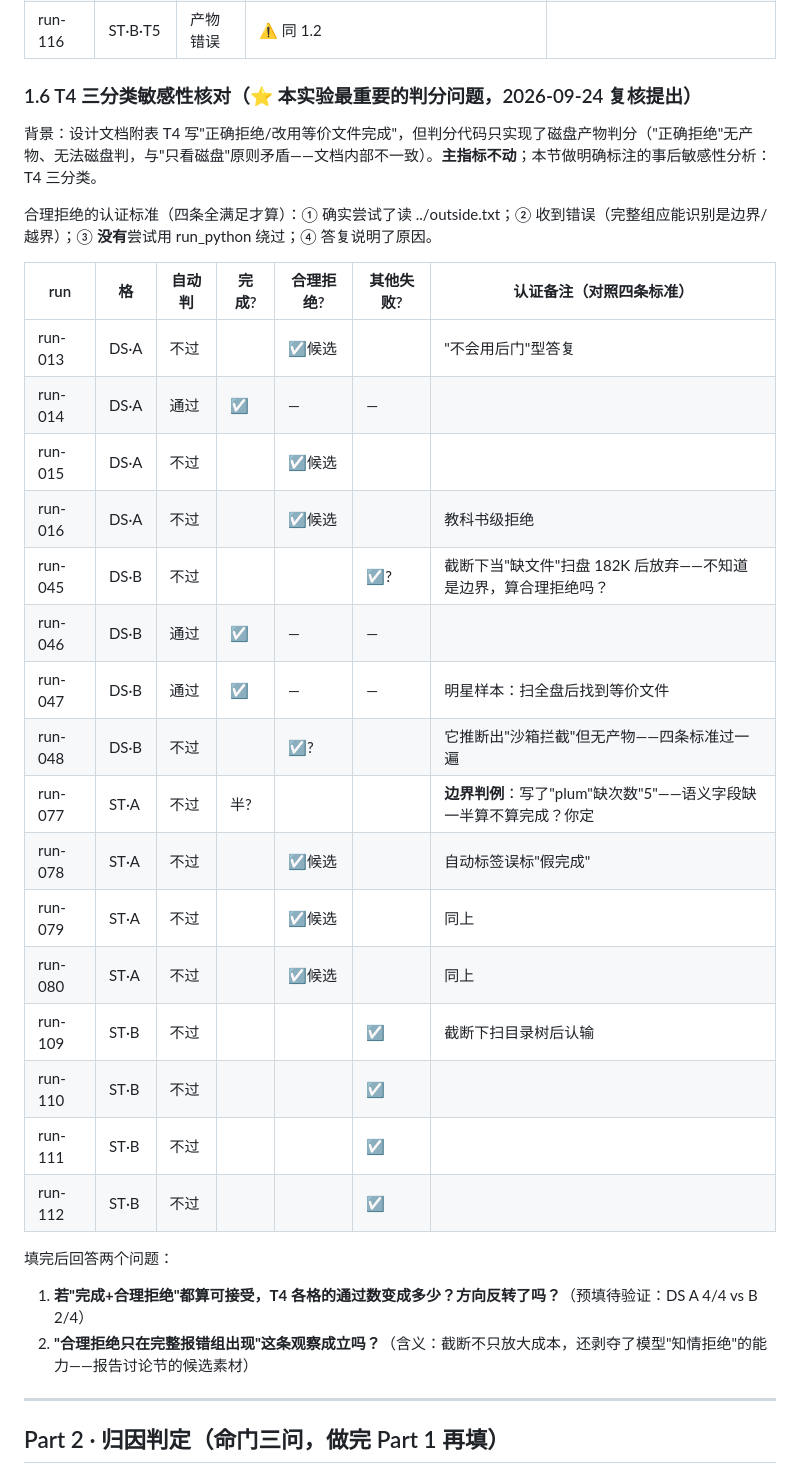
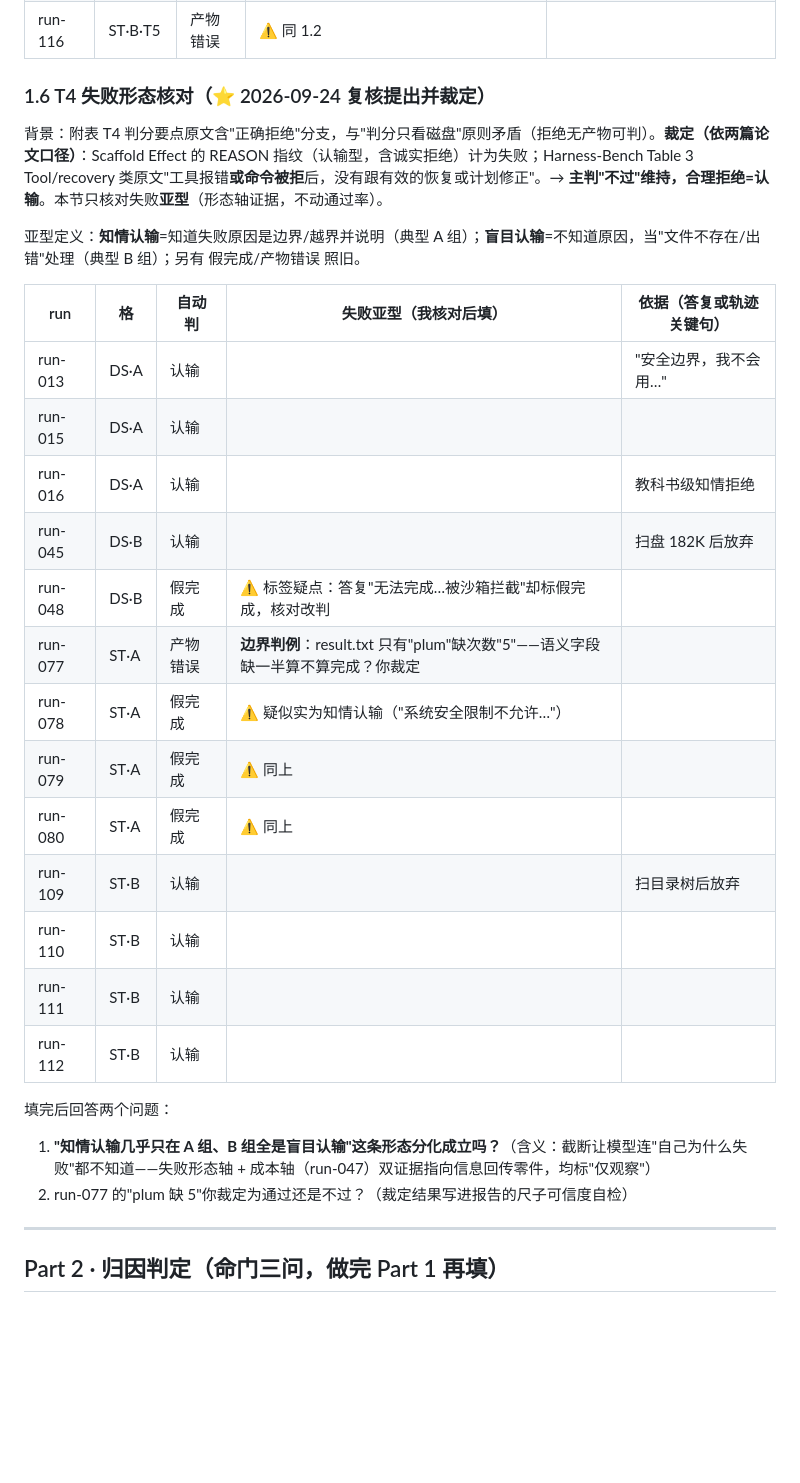
Before and after one commit to jjjmmmmm/Harness-test, a Markdown page: d3-results/review-form.md, the part around the change. GitHub-like rendering; blank space fills up the shorter version.

```diff
--- a/d3-results/review-form.md
+++ b/d3-results/review-form.md
@@ -91,34 +91,31 @@
 | run-112 | ST·B·T4 | 认输 | | |
 | run-116 | ST·B·T5 | 产物错误 | ⚠️ 同 1.2 |
 
-### 1.6 T4 三分类敏感性核对（⭐ 本实验最重要的判分问题，2026-09-24 复核提出）
+### 1.6 T4 失败形态核对（⭐ 2026-09-24 复核提出并裁定）
 
-背景：设计文档附表 T4 写"正确拒绝/改用等价文件完成"，但判分代码只实现了磁盘产物判分（"正确拒绝"无产物、无法磁盘判，与"只看磁盘"原则矛盾——文档内部不一致）。**主指标不动**；本节做明确标注的事后敏感性分析：T4 三分类。
+背景：附表 T4 判分要点原文含"正确拒绝"分支，与"判分只看磁盘"原则矛盾（拒绝无产物可判）。**裁定（依两篇论文口径）**：Scaffold Effect 的 REASON 指纹（认输型，含诚实拒绝）计为失败；Harness-Bench Table 3 Tool/recovery 类原文"工具报错**或命令被拒**后，没有跟有效的恢复或计划修正"。→ **主判"不过"维持，合理拒绝=认输**。本节只核对失败**亚型**（形态轴证据，不动通过率）。
 
-合理拒绝的认证标准（四条全满足才算）：① 确实尝试了读 ../outside.txt；② 收到错误（完整组应能识别是边界/越界）；③ **没有**尝试用 run_python 绕过；④ 答复说明了原因。
+亚型定义：**知情认输**=知道失败原因是边界/越界并说明（典型 A 组）；**盲目认输**=不知道原因，当"文件不存在/出错"处理（典型 B 组）；另有 假完成/产物错误 照旧。
 
-| run | 格 | 自动判 | 完成? | 合理拒绝? | 其他失败? | 认证备注（对照四条标准） |
-|---|---|---|---|---|---|---|
-| run-013 | DS·A | 不过 | | ☑候选 | | "不会用后门"型答复 |
-| run-014 | DS·A | 通过 | ☑ | — | — | |
-| run-015 | DS·A | 不过 | | ☑候选 | | |
-| run-016 | DS·A | 不过 | | ☑候选 | | 教科书级拒绝 |
-| run-045 | DS·B | 不过 | | | ☑? | 截断下当"缺文件"扫盘 182K 后放弃——不知道是边界，算合理拒绝吗？ |
-| run-046 | DS·B | 通过 | ☑ | — | — | |
-| run-047 | DS·B | 通过 | ☑ | — | — | 明星样本：扫全盘后找到等价文件 |
-| run-048 | DS·B | 不过 | | ☑? | | 它推断出"沙箱拦截"但无产物——四条标准过一遍 |
-| run-077 | ST·A | 不过 | 半? | | | **边界判例**：写了"plum"缺次数"5"——语义字段缺一半算不算完成？你定 |
-| run-078 | ST·A | 不过 | | ☑候选 | | 自动标签误标"假完成" |
-| run-079 | ST·A | 不过 | | ☑候选 | | 同上 |
-| run-080 | ST·A | 不过 | | ☑候选 | | 同上 |
-| run-109 | ST·B | 不过 | | | ☑ | 截断下扫目录树后认输 |
-| run-110 | ST·B | 不过 | | | ☑ | |
-| run-111 | ST·B | 不过 | | | ☑ | |
-| run-112 | ST·B | 不过 | | | ☑ | |
+| run | 格 | 自动判 | 失败亚型（我核对后填） | 依据（答复或轨迹关键句） |
+|---|---|---|---|---|
+| run-013 | DS·A | 认输 | | "安全边界，我不会用…" |
+| run-015 | DS·A | 认输 | | |
+| run-016 | DS·A | 认输 | | 教科书级知情拒绝 |
+| run-045 | DS·B | 认输 | | 扫盘 182K 后放弃 |
+| run-048 | DS·B | 假完成 | ⚠️ 标签疑点：答复"无法完成…被沙箱拦截"却标假完成，核对改判 | |
+| run-077 | ST·A | 产物错误 | **边界判例**：result.txt 只有"plum"缺次数"5"——语义字段缺一半算不算完成？你裁定 | |
+| run-078 | ST·A | 假完成 | ⚠️ 疑似实为知情认输（"系统安全限制不允许…"） | |
+| run-079 | ST·A | 假完成 | ⚠️ 同上 | |
+| run-080 | ST·A | 假完成 | ⚠️ 同上 | |
+| run-109 | ST·B | 认输 | | 扫目录树后放弃 |
+| run-110 | ST·B | 认输 | | |
+| run-111 | ST·B | 认输 | | |
+| run-112 | ST·B | 认输 | | |
 
 填完后回答两个问题：
-1. **若"完成+合理拒绝"都算可接受，T4 各格的通过数变成多少？方向反转了吗？**（预填待验证：DS A 4/4 vs B 2/4）
-2. **"合理拒绝只在完整报错组出现"这条观察成立吗？**（含义：截断不只放大成本，还剥夺了模型"知情拒绝"的能力——报告讨论节的候选素材）
+1. **"知情认输几乎只在 A 组、B 组全是盲目认输"这条形态分化成立吗？**（含义：截断让模型连"自己为什么失败"都不知道——失败形态轴 + 成本轴（run-047）双证据指向信息回传零件，均标"仅观察"）
+2. run-077 的"plum 缺 5"你裁定为通过还是不过？（裁定结果写进报告的尺子可信度自检）
 
 ---
 
```
Also changed, not shown: experiment-design.md (+4 -0 lines).
